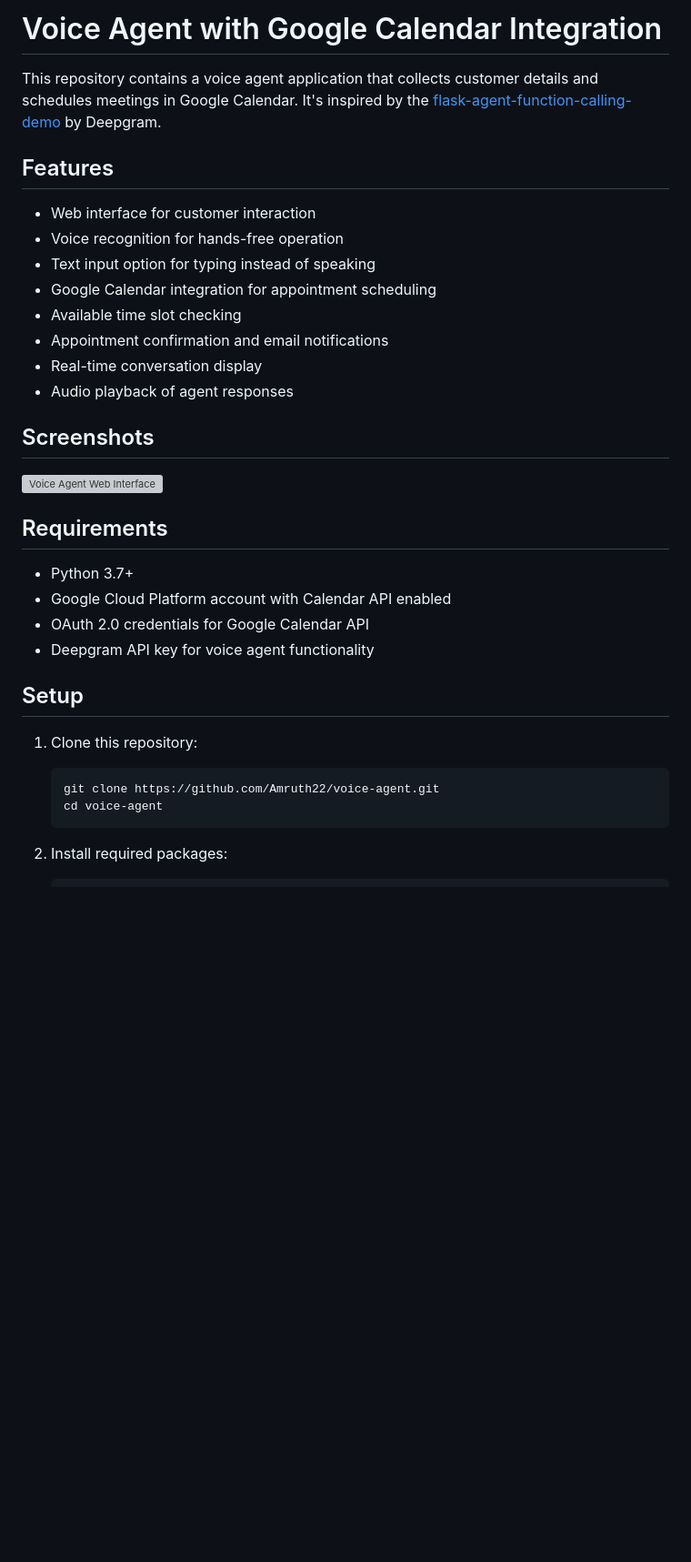
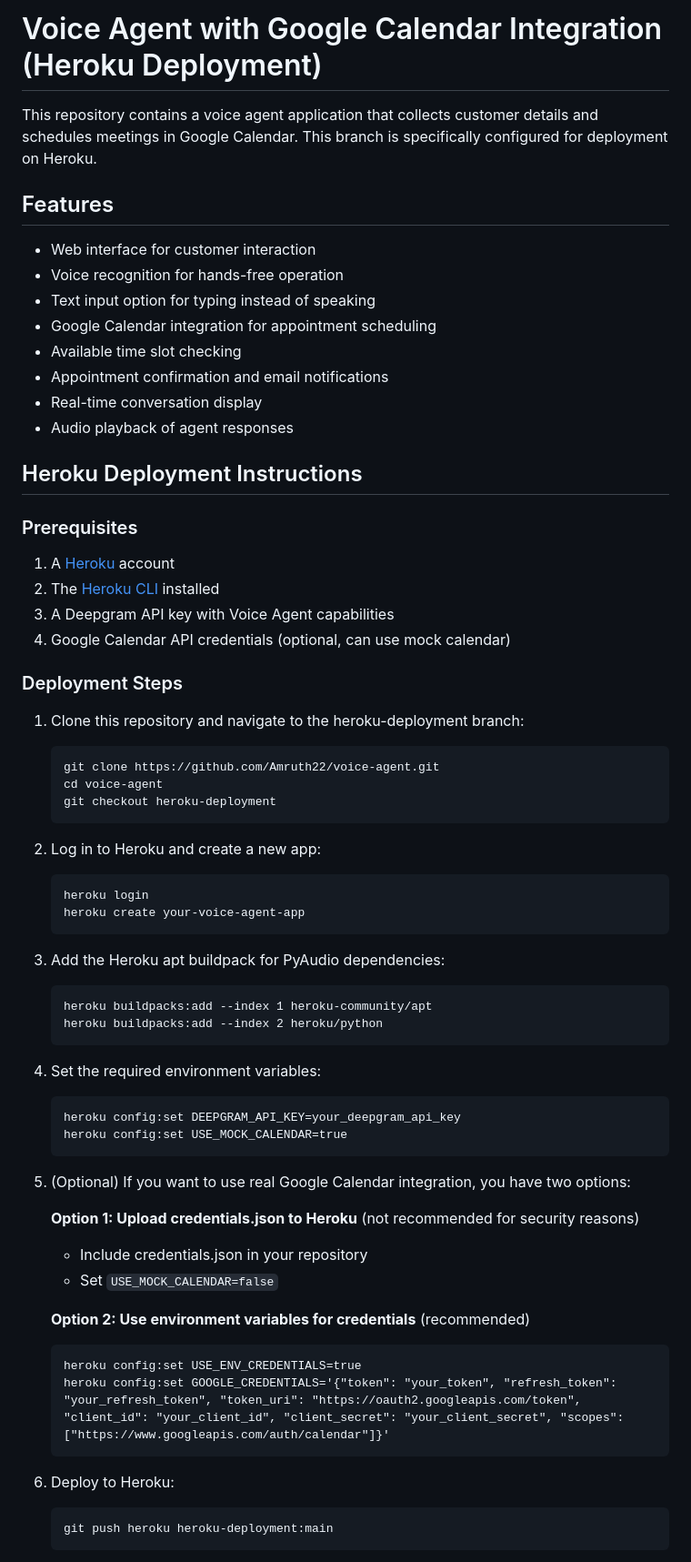
Before and after one commit to Amruth22/voice-agent, a Markdown page: README.md, the part around one of its changes. Shown at 91% size. Drawn GitHub-style; blank space fills up the shorter version; grey boxes are pictures that could not be loaded.

Commit message:
Update README.md with Heroku deployment instructions

````diff
--- a/README.md
+++ b/README.md
@@ -1,6 +1,6 @@
-# Voice Agent with Google Calendar Integration
+# Voice Agent with Google Calendar Integration (Heroku Deployment)
 
-This repository contains a voice agent application that collects customer details and schedules meetings in Google Calendar. It's inspired by the [flask-agent-function-calling-demo](https://github.com/deepgram-devs/flask-agent-function-calling-demo) by Deepgram.
+This repository contains a voice agent application that collects customer details and schedules meetings in Google Calendar. This branch is specifically configured for deployment on Heroku.
 
 ## Features
 
@@ -13,23 +13,56 @@ This repository contains a voice agent application that collects customer detail
 - Real-time conversation display
 - Audio playback of agent responses
 
-## Screenshots
+## Heroku Deployment Instructions
 
-![Voice Agent Web Interface](https://via.placeholder.com/800x450.png?text=Voice+Agent+Web+Interface)
+### Prerequisites
 
-## Requirements
+1. A [Heroku](https://heroku.com) account
+2. The [Heroku CLI](https://devcenter.heroku.com/articles/heroku-cli) installed
+3. A Deepgram API key with Voice Agent capabilities
+4. Google Calendar API credentials (optional, can use mock calendar)
 
-- Python 3.7+
-- Google Cloud Platform account with Calendar API enabled
-- OAuth 2.0 credentials for Google Calendar API
-- Deepgram API key for voice agent functionality
+### Deployment Steps
 
-## Setup
-
-1. Clone this repository:
+1. Clone this repository and navigate to the heroku-deployment branch:
    ```
    git clone https://github.com/Amruth22/voice-agent.git
    cd voice-agent
+   git checkout heroku-deployment
    ```
 
-2. Install required packages:
+2. Log in to Heroku and create a new app:
+   ```
+   heroku login
+   heroku create your-voice-agent-app
+   ```
+
+3. Add the Heroku apt buildpack for PyAudio dependencies:
+   ```
+   heroku buildpacks:add --index 1 heroku-community/apt
+   heroku buildpacks:add --index 2 heroku/python
+   ```
+
+4. Set the required environment variables:
+   ```
+   heroku config:set DEEPGRAM_API_KEY=your_deepgram_api_key
+   heroku config:set USE_MOCK_CALENDAR=true
+   ```
+
+5. (Optional) If you want to use real Google Calendar integration, you have two options:
+
+   **Option 1: Upload credentials.json to Heroku** (not recommended for security reasons)
+   - Include credentials.json in your repository
+   - Set `USE_MOCK_CALENDAR=false`
+
+   **Option 2: Use environment variables for credentials** (recommended)
+   ```
+   heroku config:set USE_ENV_CREDENTIALS=true
+   heroku config:set GOOGLE_CREDENTIALS='{"token": "your_token", "refresh_token": "your_refresh_token", "token_uri": "https://oauth2.googleapis.com/token", "client_id": "your_client_id", "client_secret": "your_client_secret", "scopes": ["https://www.googleapis.com/auth/calendar"]}'
+   ```
+
+6. Deploy to Heroku:
+   ```
+   git push heroku heroku-deployment:main
+   ```
+
````
Also changed, not shown: other parts of README.md (+53 -55 lines).
